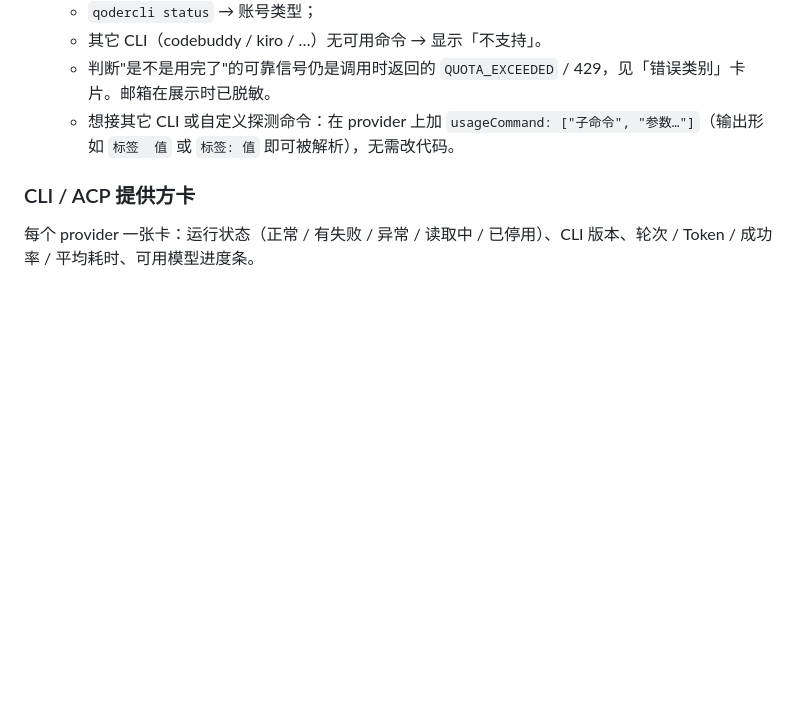
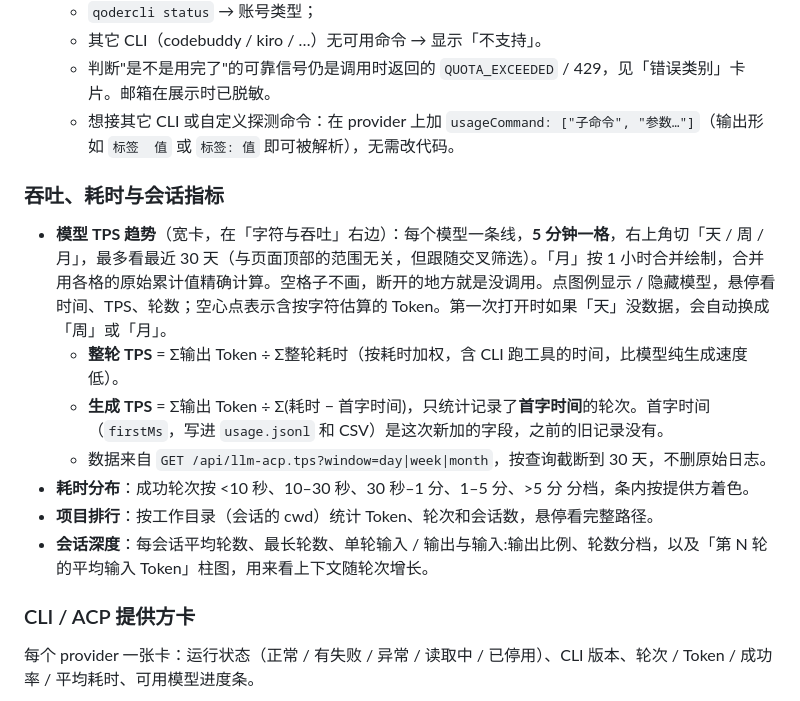
Before and after one commit to alex1528/dsh-llm-acp, a Markdown page: README.md, the part around one of its changes. Rendered like a GitHub page; blank space fills up the shorter version.

```diff
--- a/README.md
+++ b/README.md
@@ -297,6 +310,16 @@ KPI 下方是**估算条**：CLI 没回报 token 的轮次按「字符数 ÷ 4
   - 判断"是不是用完了"的可靠信号仍是调用时返回的 `QUOTA_EXCEEDED` / 429，见「错误类别」卡片。邮箱在展示时已脱敏。
   - 想接其它 CLI 或自定义探测命令：在 provider 上加 `usageCommand: ["子命令", "参数…"]`（输出形如 `标签  值` 或 `标签: 值` 即可被解析），无需改代码。
 
+### 吞吐、耗时与会话指标
+
+- **模型 TPS 趋势**（宽卡，在「字符与吞吐」右边）：每个模型一条线，**5 分钟一格**，右上角切「天 / 周 / 月」，最多看最近 30 天（与页面顶部的范围无关，但跟随交叉筛选）。「月」按 1 小时合并绘制，合并用各格的原始累计值精确计算。空格子不画，断开的地方就是没调用。点图例显示 / 隐藏模型，悬停看时间、TPS、轮数；空心点表示含按字符估算的 Token。第一次打开时如果「天」没数据，会自动换成「周」或「月」。
+  - **整轮 TPS** = Σ输出 Token ÷ Σ整轮耗时（按耗时加权，含 CLI 跑工具的时间，比模型纯生成速度低）。
+  - **生成 TPS** = Σ输出 Token ÷ Σ(耗时 − 首字时间)，只统计记录了**首字时间**的轮次。首字时间（`firstMs`，写进 `usage.jsonl` 和 CSV）是这次新加的字段，之前的旧记录没有。
+  - 数据来自 `GET /api/llm-acp.tps?window=day|week|month`，按查询截断到 30 天，不删原始日志。
+- **耗时分布**：成功轮次按 <10 秒、10–30 秒、30 秒–1 分、1–5 分、>5 分 分档，条内按提供方着色。
+- **项目排行**：按工作目录（会话的 cwd）统计 Token、轮次和会话数，悬停看完整路径。
+- **会话深度**：每会话平均轮数、最长轮数、单轮输入 / 输出与输入:输出比例、轮数分档，以及「第 N 轮的平均输入 Token」柱图，用来看上下文随轮次增长。
+
 ### CLI / ACP 提供方卡
 
 每个 provider 一张卡：运行状态（正常 / 有失败 / 异常 / 读取中 / 已停用）、CLI 版本、轮次 / Token / 成功率 / 平均耗时、可用模型进度条。
```
Also changed, not shown: other parts of README.md (+15 -2 lines), docs/shot-02-sidebar.png, docs/shot-03-session-modal.png, docs/shot-04-discover.png, docs/shot-05-editor.png, docs/shot-06-config-tag.png (added), 8 other files.
